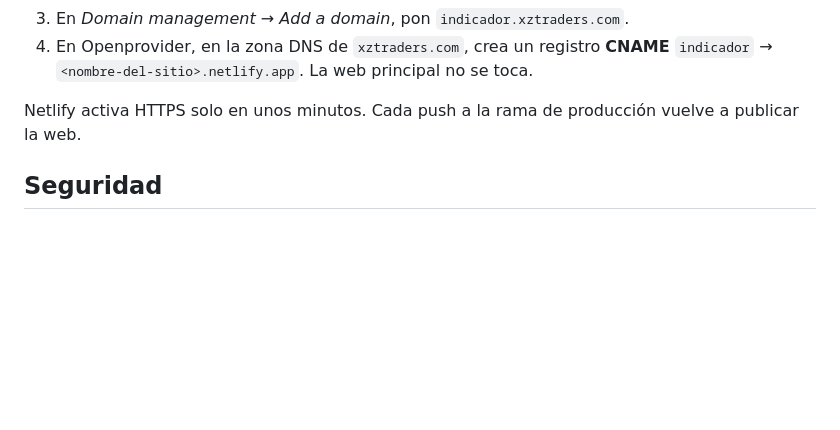
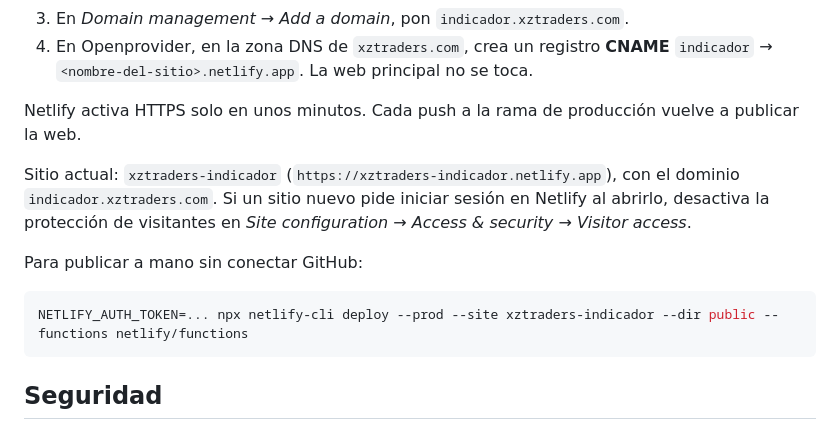
Before and after one commit to baezza-git/indicador.xztraders.com, a Markdown page: README.md, the part around the change. Drawn GitHub-style; blank space fills up the shorter version.

Commit message:
README: datos del sitio de Netlify y cómo publicar a mano
Co-Authored-By: Claude Opus 5.5 <noreply@anthropic.com>
Claude-Session: https://claude.ai/code/session_01BGcnFHYadWKZMfGM3phv2L

````diff
--- a/README.md
+++ b/README.md
@@ -79,6 +79,14 @@ npm test                          # tests con LBANK simulado
 
 Netlify activa HTTPS solo en unos minutos. Cada push a la rama de producción vuelve a publicar la web.
 
+Sitio actual: `xztraders-indicador` (`https://xztraders-indicador.netlify.app`), con el dominio `indicador.xztraders.com`. Si un sitio nuevo pide iniciar sesión en Netlify al abrirlo, desactiva la protección de visitantes en *Site configuration → Access & security → Visitor access*.
+
+Para publicar a mano sin conectar GitHub:
+
+```bash
+NETLIFY_AUTH_TOKEN=... npx netlify-cli deploy --prod --site xztraders-indicador --dir public --functions netlify/functions
+```
+
 ## Seguridad
 
 - La web no carga nada de fuera: fuentes y three.js están en el propio repo. Así no depende de ningún CDN ni envía datos de los visitantes a terceros.
````
